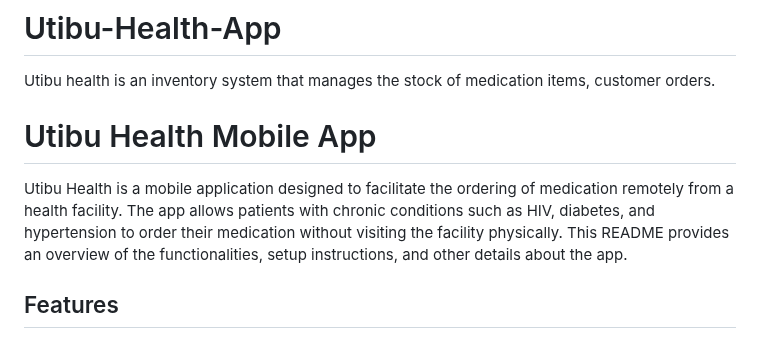
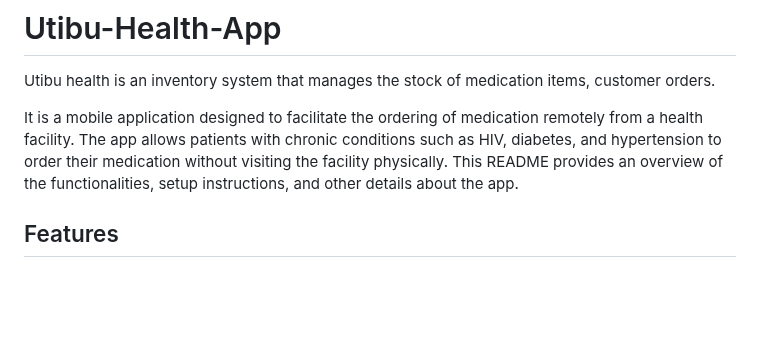
Before and after one commit to Antoney20/Utibu-Health-App, a Markdown page: README.md, the part around the change. Drawn GitHub-style; blank space fills up the shorter version.

```diff
--- a/README.md
+++ b/README.md
@@ -1,10 +1,7 @@
 # Utibu-Health-App
 Utibu health is an inventory system that manages the stock of medication items, customer orders.
 
-
-# Utibu Health Mobile App
-
-Utibu Health is a mobile application designed to facilitate the ordering of medication remotely from a health facility. The app allows patients with chronic conditions such as HIV, diabetes, and hypertension to order their medication without visiting the facility physically. This README provides an overview of the functionalities, setup instructions, and other details about the app.
+It is a mobile application designed to facilitate the ordering of medication remotely from a health facility. The app allows patients with chronic conditions such as HIV, diabetes, and hypertension to order their medication without visiting the facility physically. This README provides an overview of the functionalities, setup instructions, and other details about the app.
 
 ## Features
 
```
